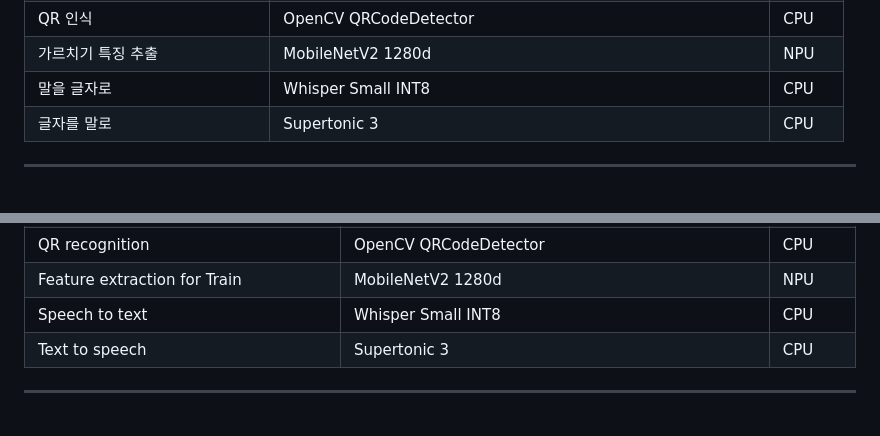
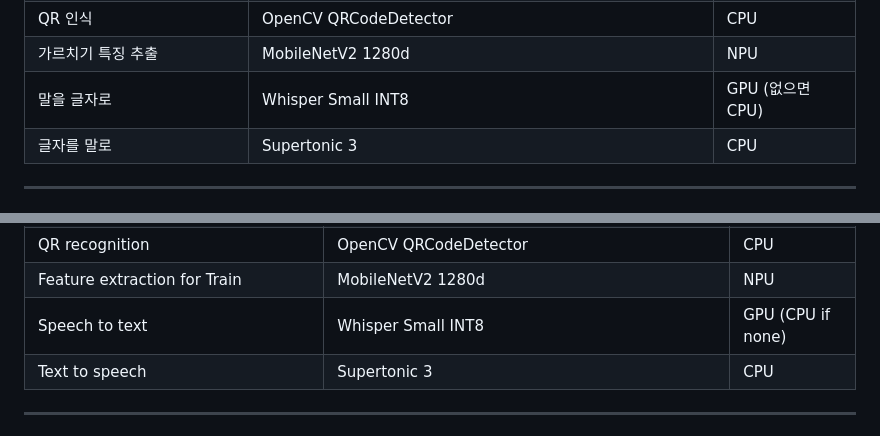
Before and after one commit to themakerrobot/edge-lab, a Markdown page: README.md, 2 parts joined by grey strips. Drawn GitHub-style.

Commit message:
README: Whisper 실행 장치를 실제와 맞춤
Co-Authored-By: Claude Opus 5.5 <noreply@anthropic.com>

```diff
--- a/README.md
+++ b/README.md
@@ -154,7 +154,7 @@ AI를 메모리에 올리는 동안 진행 막대가 보이고, 그 사이 파
 | 글자 인식 | easyocr (한/영) | CPU |
 | QR 인식 | OpenCV QRCodeDetector | CPU |
 | 가르치기 특징 추출 | MobileNetV2 1280d | NPU |
-| 말을 글자로 | Whisper Small INT8 | CPU |
+| 말을 글자로 | Whisper Small INT8 | GPU (없으면 CPU) |
 | 글자를 말로 | Supertonic 3 | CPU |
 
 ---
@@ -348,7 +348,7 @@ Rules for changing the code are in [DEVELOP.md](DEVELOP.md).
 | Text recognition | easyocr (KO/EN) | CPU |
 | QR recognition | OpenCV QRCodeDetector | CPU |
 | Feature extraction for Train | MobileNetV2 1280d | NPU |
-| Speech to text | Whisper Small INT8 | CPU |
+| Speech to text | Whisper Small INT8 | GPU (CPU if none) |
 | Text to speech | Supertonic 3 | CPU |
 
 ---
```
